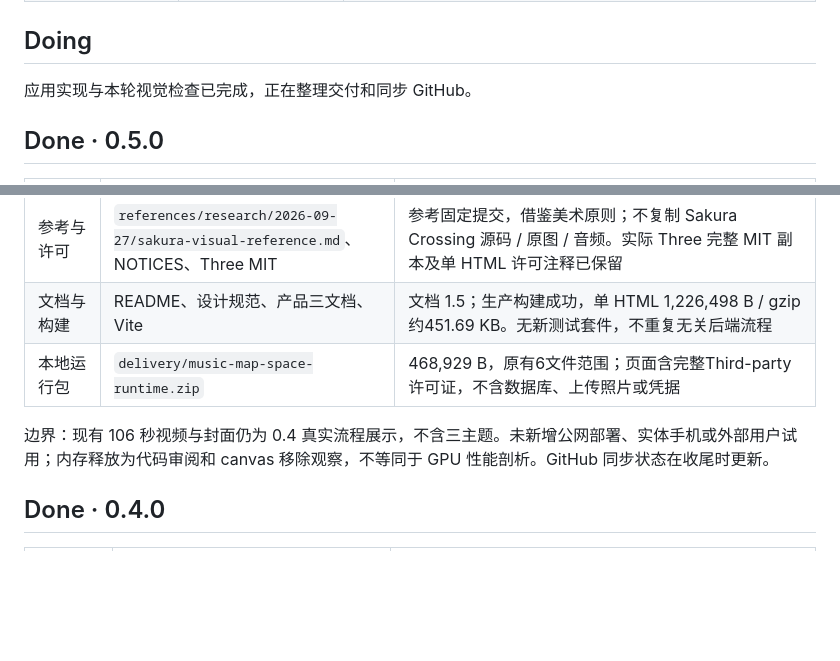
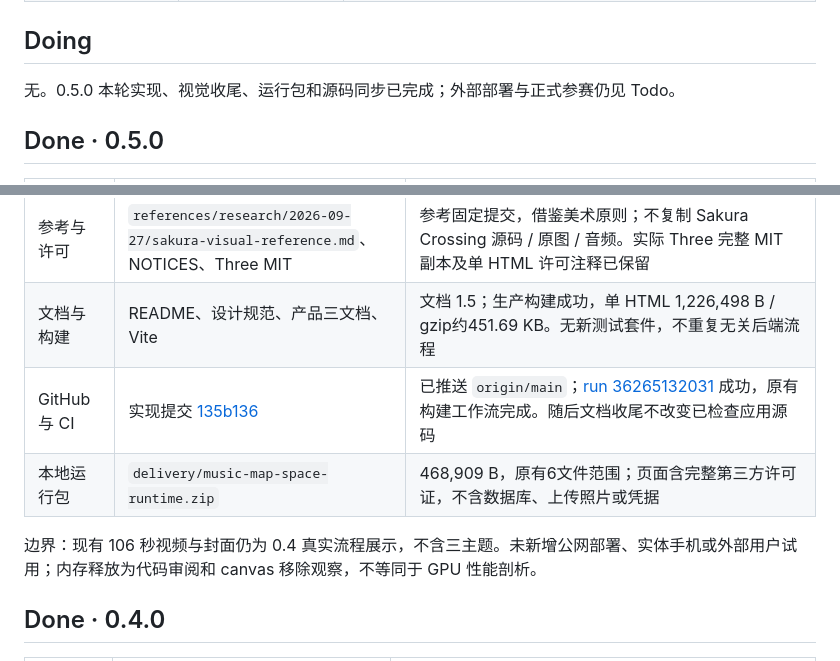
Before and after one commit to musicMapTeam/musicMap, a Markdown page: docs/PROJECT_STATUS.md, 2 parts joined by grey strips. Rendered like a GitHub page; blank space fills up the shorter version.

Commit message:
docs: finalize visual theme delivery and build evidence

```diff
--- a/docs/PROJECT_STATUS.md
+++ b/docs/PROJECT_STATUS.md
@@ -15,7 +15,7 @@
 
 ## Doing
 
-应用实现与本轮视觉检查已完成，正在整理交付和同步 GitHub。
+无。0.5.0 本轮实现、视觉收尾、运行包和源码同步已完成；外部部署与正式参赛仍见 Todo。
 
 ## Done · 0.5.0
 
@@ -29,9 +29,10 @@
 | 三主题 PNG | `ticket-export.js` | 新主题导出前固定所选风格，原声浪绘制保留；实际下载樱花双联 1,082,449 B、刊物双联 1,099,741 B，均 1600×1800 并已目视。此处使用 0.4 内部演示上传的项目 AI 图，不代表真实观众照片；没有逐项重跑单卡全部分支 |
 | 参考与许可 | `references/research/2026-09-27/sakura-visual-reference.md`、NOTICES、Three MIT | 参考固定提交，借鉴美术原则；不复制 Sakura Crossing 源码 / 原图 / 音频。实际 Three 完整 MIT 副本及单 HTML 许可注释已保留 |
 | 文档与构建 | README、设计规范、产品三文档、Vite | 文档 1.5；生产构建成功，单 HTML 1,226,498 B / gzip约451.69 KB。无新测试套件，不重复无关后端流程 |
-| 本地运行包 | `delivery/music-map-space-runtime.zip` | 468,929 B，原有6文件范围；页面含完整Third-party许可证，不含数据库、上传照片或凭据 |
+| GitHub 与 CI | 实现提交 [135b136](https://github.com/musicMapTeam/musicMap/commit/135b1360772c08ce774e7a27218e10c95a773cb1) | 已推送 `origin/main`；[run 36265132031](https://github.com/musicMapTeam/musicMap/actions/runs/36265132031) 成功，原有构建工作流完成。随后文档收尾不改变已检查应用源码 |
+| 本地运行包 | `delivery/music-map-space-runtime.zip` | 468,909 B，原有6文件范围；页面含完整第三方许可证，不含数据库、上传照片或凭据 |
 
-边界：现有 106 秒视频与封面仍为 0.4 真实流程展示，不含三主题。未新增公网部署、实体手机或外部用户试用；内存释放为代码审阅和 canvas 移除观察，不等同于 GPU 性能剖析。GitHub 同步状态在收尾时更新。
+边界：现有 106 秒视频与封面仍为 0.4 真实流程展示，不含三主题。未新增公网部署、实体手机或外部用户试用；内存释放为代码审阅和 canvas 移除观察，不等同于 GPU 性能剖析。
 
 ## Done · 0.4.0
 
```
Also changed, not shown: THIRD_PARTY_NOTICES.md (+1 -1 lines), delivery/README.md (+1 -1 lines).
